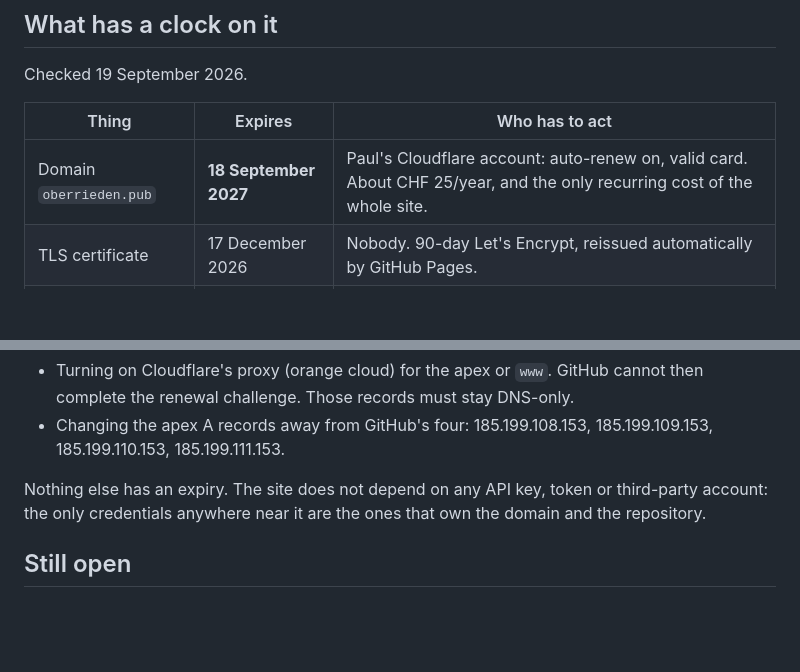
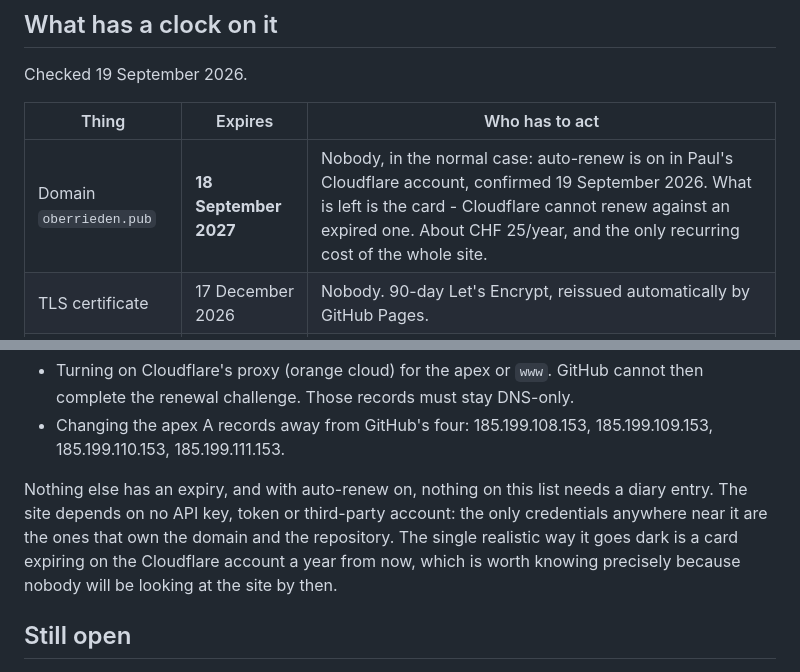
Before and after one commit to oberrieden-pub/bigben, a Markdown page: README.md, 2 parts joined by grey strips. Rendered like a GitHub page; blank space fills up the shorter version.

Commit message:
Domain auto-renew is on
Confirmed by the owner. That takes the only dated item on the list off
anyone's hands, leaving the card on the Cloudflare account as the single
realistic way the site goes dark - which matters precisely because nobody
will be watching it a year from now.

Co-Authored-By: Claude Opus 5 <noreply@anthropic.com>

```diff
--- a/README.md
+++ b/README.md
@@ -123,7 +123,7 @@ Checked 19 September 2026.
 
 | Thing | Expires | Who has to act |
 |---|---|---|
-| Domain `oberrieden.pub` | **18 September 2027** | Paul's Cloudflare account: auto-renew on, valid card. About CHF 25/year, and the only recurring cost of the whole site. |
+| Domain `oberrieden.pub` | **18 September 2027** | Nobody, in the normal case: auto-renew is on in Paul's Cloudflare account, confirmed 19 September 2026. What is left is the card - Cloudflare cannot renew against an expired one. About CHF 25/year, and the only recurring cost of the whole site. |
 | TLS certificate | 17 December 2026 | Nobody. 90-day Let's Encrypt, reissued automatically by GitHub Pages. |
 | Pages deployment | Never | The last deployment keeps serving whether or not anyone touches the repo. |
 | Scheduled workflows | n/a | There are none, deliberately - see the hours note above. |
@@ -135,9 +135,12 @@ Two ways the certificate can break, both DNS:
 - Changing the apex A records away from GitHub's four:
   185.199.108.153, 185.199.109.153, 185.199.110.153, 185.199.111.153.
 
-Nothing else has an expiry. The site does not depend on any API key, token or
-third-party account: the only credentials anywhere near it are the ones that
-own the domain and the repository.
+Nothing else has an expiry, and with auto-renew on, nothing on this list needs
+a diary entry. The site depends on no API key, token or third-party account:
+the only credentials anywhere near it are the ones that own the domain and the
+repository. The single realistic way it goes dark is a card expiring on the
+Cloudflare account a year from now, which is worth knowing precisely because
+nobody will be looking at the site by then.
 
 ## Still open
 
```
